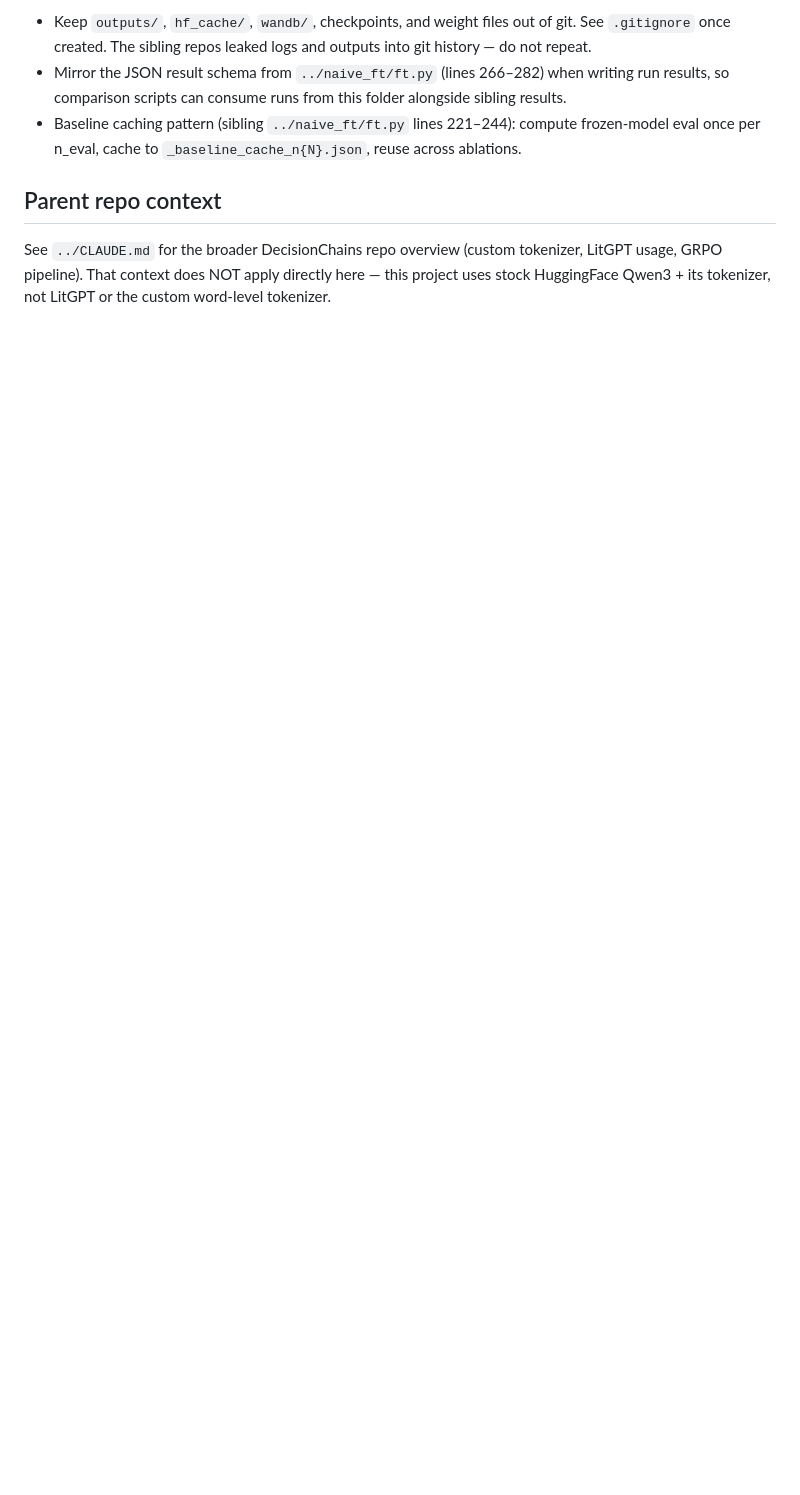
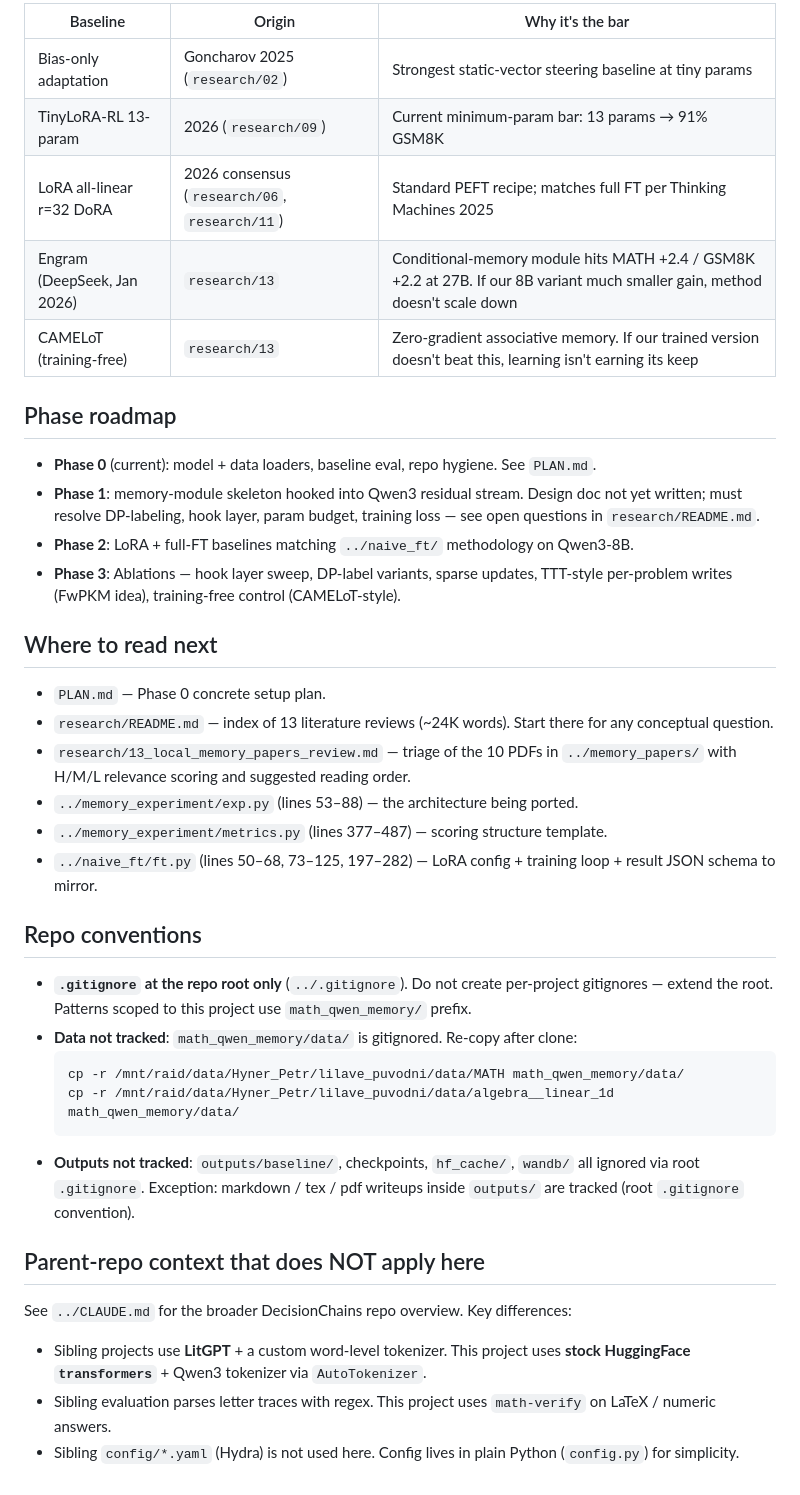
Before and after one commit to pe-hy/DecisionChains, a Markdown page: math_qwen_memory/CLAUDE.md, the part around one of its changes. GitHub-like rendering; blank space fills up the shorter version.

````diff
--- a/math_qwen_memory/CLAUDE.md
+++ b/math_qwen_memory/CLAUDE.md
@@ -36,8 +46,41 @@ Do not modify the jsonl files.
 
-- Keep `outputs/`, `hf_cache/`, `wandb/`, checkpoints, and weight files out of git. See `.gitignore` once created. The sibling repos leaked logs and outputs into git history — do not repeat.
-- Mirror the JSON result schema from `../naive_ft/ft.py` (lines 266–282) when writing run results, so comparison scripts can consume runs from this folder alongside sibling results.
-- Baseline caching pattern (sibling `../naive_ft/ft.py` lines 221–244): compute frozen-model eval once per n_eval, cache to `_baseline_cache_n{N}.json`, reuse across ablations.
+| Baseline | Origin | Why it's the bar |
+|----------|--------|------------------|
+| Bias-only adaptation | Goncharov 2025 (`research/02`) | Strongest static-vector steering baseline at tiny params |
+| TinyLoRA-RL 13-param | 2026 (`research/09`) | Current minimum-param bar: 13 params → 91% GSM8K |
+| LoRA all-linear r=32 DoRA | 2026 consensus (`research/06`, `research/11`) | Standard PEFT recipe; matches full FT per Thinking Machines 2025 |
+| Engram (DeepSeek, Jan 2026) | `research/13` | Conditional-memory module hits MATH +2.4 / GSM8K +2.2 at 27B. If our 8B variant much smaller gain, method doesn't scale down |
+| CAMELoT (training-free) | `research/13` | Zero-gradient associative memory. If our trained version doesn't beat this, learning isn't earning its keep |
 
-## Parent repo context
+## Phase roadmap
 
-See `../CLAUDE.md` for the broader DecisionChains repo overview (custom tokenizer, LitGPT usage, GRPO pipeline). That context does NOT apply directly here — this project uses stock HuggingFace Qwen3 + its tokenizer, not LitGPT or the custom word-level tokenizer.
+- **Phase 0** (current): model + data loaders, baseline eval, repo hygiene. See `PLAN.md`.
+- **Phase 1**: memory-module skeleton hooked into Qwen3 residual stream. Design doc not yet written; must resolve DP-labeling, hook layer, param budget, training loss — see open questions in `research/README.md`.
+- **Phase 2**: LoRA + full-FT baselines matching `../naive_ft/` methodology on Qwen3-8B.
+- **Phase 3**: Ablations — hook layer sweep, DP-label variants, sparse updates, TTT-style per-problem writes (FwPKM idea), training-free control (CAMELoT-style).
+
+## Where to read next
+
+- `PLAN.md` — Phase 0 concrete setup plan.
+- `research/README.md` — index of 13 literature reviews (~24K words). Start there for any conceptual question.
+- `research/13_local_memory_papers_review.md` — triage of the 10 PDFs in `../memory_papers/` with H/M/L relevance scoring and suggested reading order.
+- `../memory_experiment/exp.py` (lines 53–88) — the architecture being ported.
+- `../memory_experiment/metrics.py` (lines 377–487) — scoring structure template.
+- `../naive_ft/ft.py` (lines 50–68, 73–125, 197–282) — LoRA config + training loop + result JSON schema to mirror.
+
+## Repo conventions
+
+- **`.gitignore` at the repo root only** (`../.gitignore`). Do not create per-project gitignores — extend the root. Patterns scoped to this project use `math_qwen_memory/` prefix.
+- **Data not tracked**: `math_qwen_memory/data/` is gitignored. Re-copy after clone:
+  ```bash
+  cp -r /mnt/raid/data/Hyner_Petr/lilave_puvodni/data/MATH math_qwen_memory/data/
+  cp -r /mnt/raid/data/Hyner_Petr/lilave_puvodni/data/algebra__linear_1d math_qwen_memory/data/
+  ```
+- **Outputs not tracked**: `outputs/baseline/`, checkpoints, `hf_cache/`, `wandb/` all ignored via root `.gitignore`. Exception: markdown / tex / pdf writeups inside `outputs/` are tracked (root `.gitignore` convention).
+
+## Parent-repo context that does NOT apply here
+
+See `../CLAUDE.md` for the broader DecisionChains repo overview. Key differences:
+- Sibling projects use **LitGPT** + a custom word-level tokenizer. This project uses **stock HuggingFace `transformers`** + Qwen3 tokenizer via `AutoTokenizer`.
+- Sibling evaluation parses letter traces with regex. This project uses `math-verify` on LaTeX / numeric answers.
+- Sibling `config/*.yaml` (Hydra) is not used here. Config lives in plain Python (`config.py`) for simplicity.
````
Also changed, not shown: other parts of math_qwen_memory/CLAUDE.md (+30 -20 lines), math_qwen_memory/research/13_local_memory_papers_review.md (added, +145 -0 lines), math_qwen_memory/research/README.md (+3 -0 lines).
